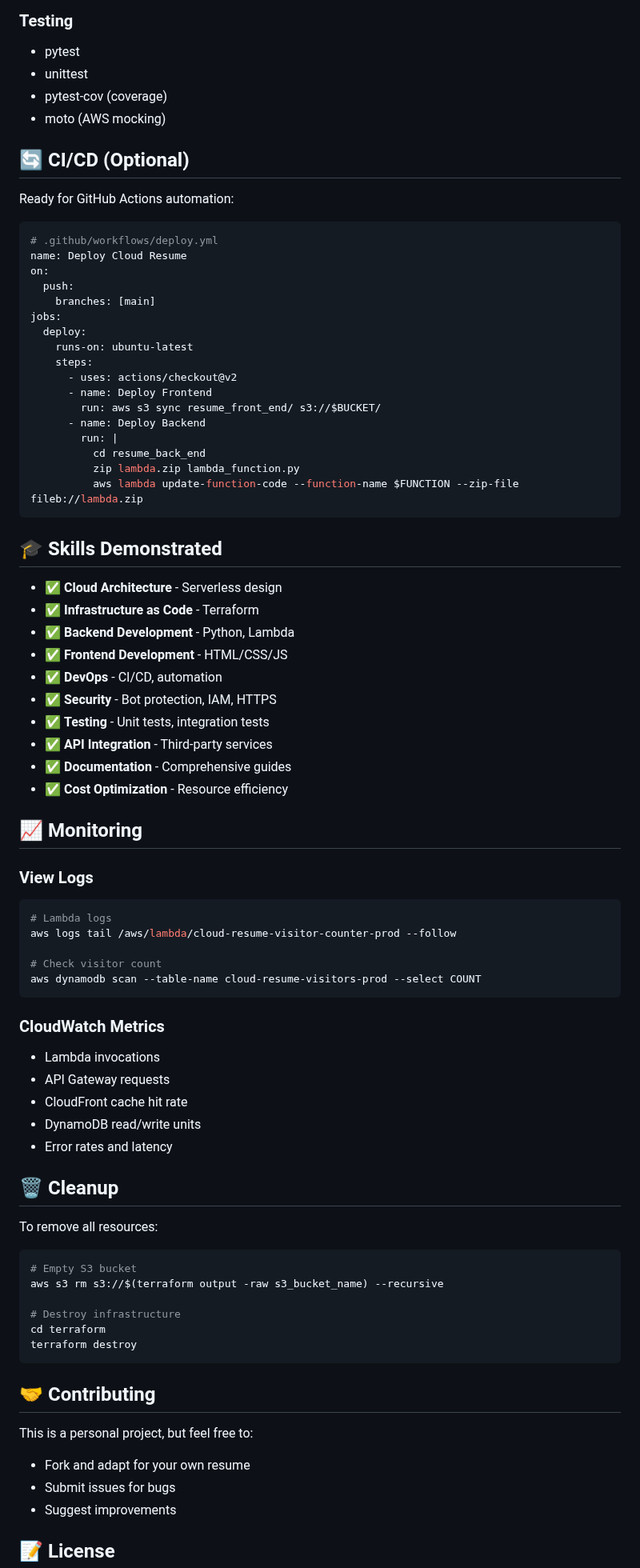
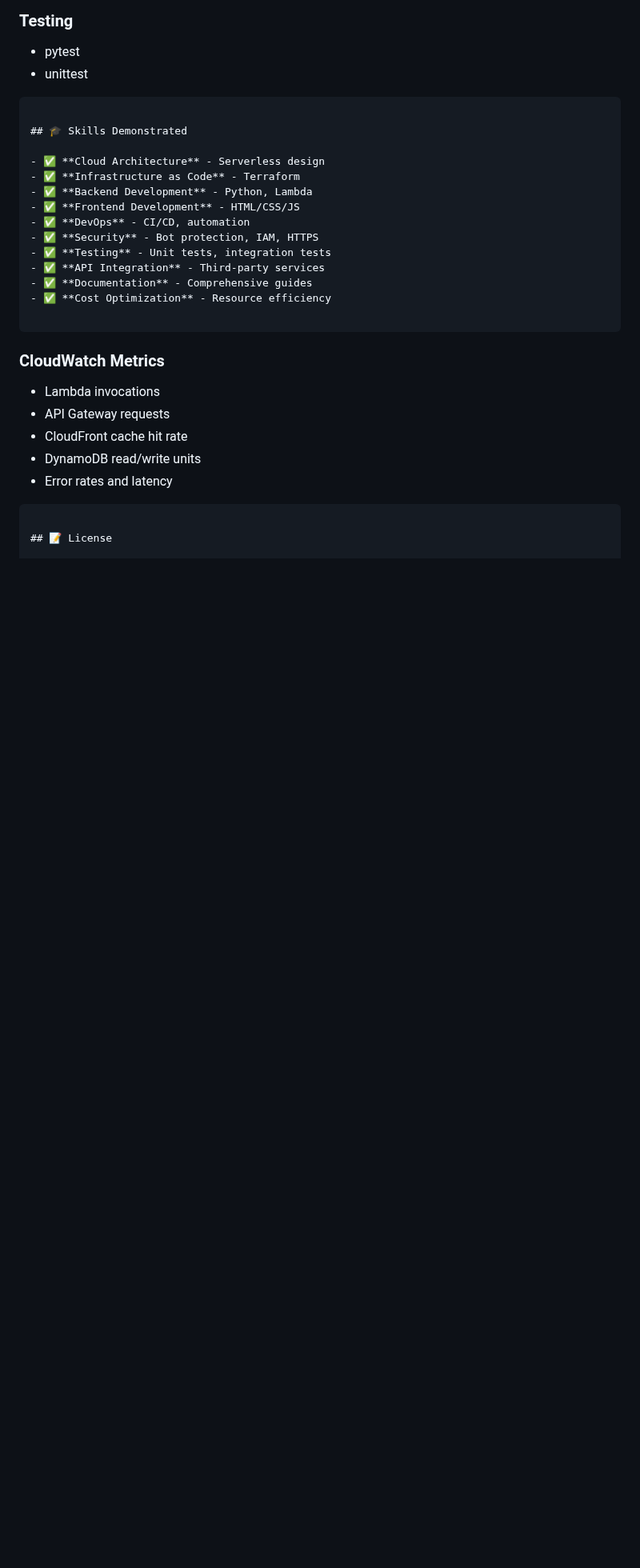
Before and after one commit to mikecldev/AWS-resume, a Markdown page: README.md, the part around one of its changes. Shown at 80% size. GitHub-like rendering; blank space fills up the shorter version.

Commit message:
Refactor README for clarity and conciseness
Removed detailed deployment and testing instructions, updated cost estimates, and streamlined the README content.

````diff
--- a/README.md
+++ b/README.md
@@ -269,31 +171,8 @@ Test areas:
 ### Testing
 - pytest
 - unittest
-- pytest-cov (coverage)
-- moto (AWS mocking)
 
-## 🔄 CI/CD (Optional)
 
-Ready for GitHub Actions automation:
-
-```yaml
-# .github/workflows/deploy.yml
-name: Deploy Cloud Resume
-on:
-  push:
-    branches: [main]
-jobs:
-  deploy:
-    runs-on: ubuntu-latest
-    steps:
-      - uses: actions/checkout@v2
-      - name: Deploy Frontend
-        run: aws s3 sync resume_front_end/ s3://$BUCKET/
-      - name: Deploy Backend
-        run: |
-          cd resume_back_end
-          zip lambda.zip lambda_function.py
-          aws lambda update-function-code --function-name $FUNCTION --zip-file fileb://lambda.zip
 ```
 
 ## 🎓 Skills Demonstrated
@@ -309,16 +188,6 @@ jobs:
 - ✅ **Documentation** - Comprehensive guides
 - ✅ **Cost Optimization** - Resource efficiency
 
-## 📈 Monitoring
-
-### View Logs
-
-```bash
-# Lambda logs
-aws logs tail /aws/lambda/cloud-resume-visitor-counter-prod --follow
-
-# Check visitor count
-aws dynamodb scan --table-name cloud-resume-visitors-prod --select COUNT
 ```
 
 ### CloudWatch Metrics
@@ -329,25 +198,7 @@ aws dynamodb scan --table-name cloud-resume-visitors-prod --select COUNT
 - DynamoDB read/write units
 - Error rates and latency
 
-## 🗑️ Cleanup
-
-To remove all resources:
-
-```bash
-# Empty S3 bucket
-aws s3 rm s3://$(terraform output -raw s3_bucket_name) --recursive
-
-# Destroy infrastructure
-cd terraform
-terraform destroy
 ```
-
-## 🤝 Contributing
-
-This is a personal project, but feel free to:
-- Fork and adapt for your own resume
-- Submit issues for bugs
-- Suggest improvements
 
 ## 📝 License
 
````
Also changed, not shown: other parts of README.md (+3 -105 lines).
